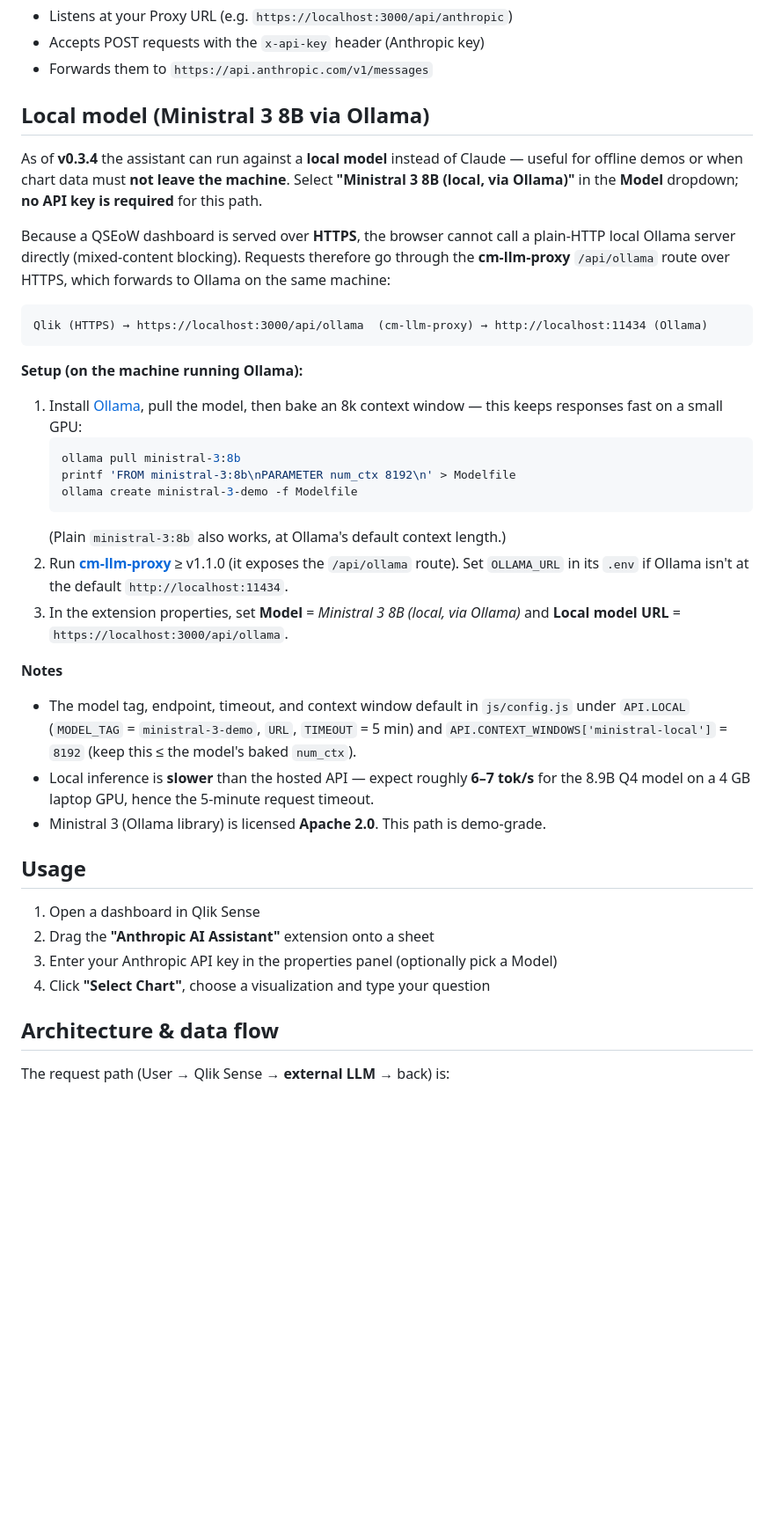
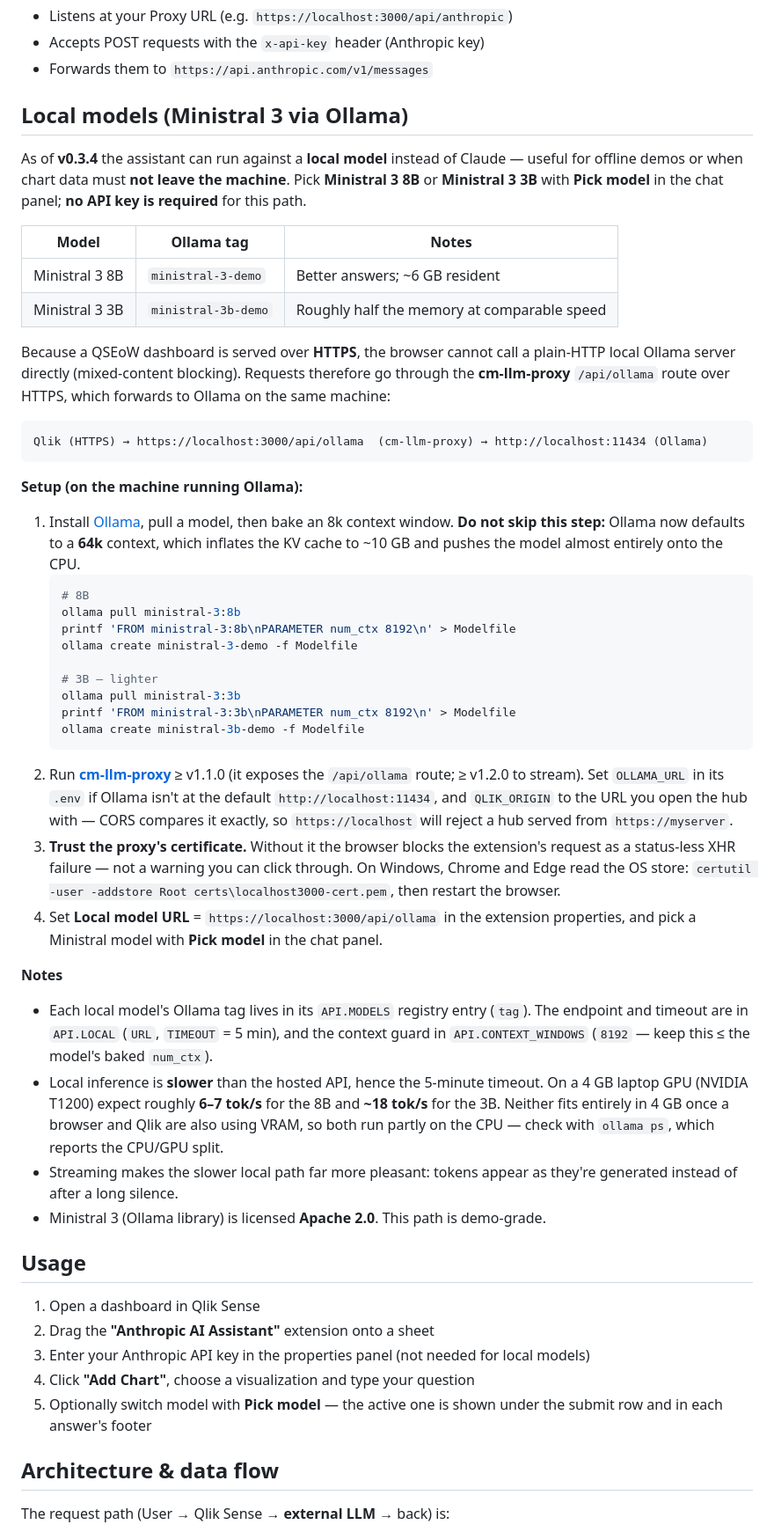
Before and after one commit to mabaeyens/AnthropicExtension, a Markdown page: README.md, the part around one of its changes. Shown at 88% size. Drawn GitHub-style; blank space fills up the shorter version.

````diff
--- a/README.md
+++ b/README.md
@@ -124,11 +139,16 @@ that:
 - Accepts POST requests with the `x-api-key` header (Anthropic key)
 - Forwards them to `https://api.anthropic.com/v1/messages`
 
-## Local model (Ministral 3 8B via Ollama)
+## Local models (Ministral 3 via Ollama)
 
 As of **v0.3.4** the assistant can run against a **local model** instead of Claude — useful for
-offline demos or when chart data must **not leave the machine**. Select **"Ministral 3 8B (local, via
-Ollama)"** in the **Model** dropdown; **no API key is required** for this path.
+offline demos or when chart data must **not leave the machine**. Pick **Ministral 3 8B** or
+**Ministral 3 3B** with **Pick model** in the chat panel; **no API key is required** for this path.
+
+| Model | Ollama tag | Notes |
+|---|---|---|
+| Ministral 3 8B | `ministral-3-demo` | Better answers; ~6 GB resident |
+| Ministral 3 3B | `ministral-3b-demo` | Roughly half the memory at comparable speed |
 
 Because a QSEoW dashboard is served over **HTTPS**, the browser cannot call a plain-HTTP local Ollama
 server directly (mixed-content blocking). Requests therefore go through the **cm-llm-proxy**
@@ -140,35 +160,52 @@ Qlik (HTTPS) → https://localhost:3000/api/ollama  (cm-llm-proxy) → http://lo
 
 **Setup (on the machine running Ollama):**
 
-1. Install [Ollama](https://ollama.com), pull the model, then bake an 8k context window — this keeps
-   responses fast on a small GPU:
+1. Install [Ollama](https://ollama.com), pull a model, then bake an 8k context window. **Do not skip
+   this step:** Ollama now defaults to a **64k** context, which inflates the KV cache to ~10 GB and
+   pushes the model almost entirely onto the CPU.
    ```bash
+   # 8B
    ollama pull ministral-3:8b
    printf 'FROM ministral-3:8b\nPARAMETER num_ctx 8192\n' > Modelfile
    ollama create ministral-3-demo -f Modelfile
+
+   # 3B — lighter
+   ollama pull ministral-3:3b
+   printf 'FROM ministral-3:3b\nPARAMETER num_ctx 8192\n' > Modelfile
+   ollama create ministral-3b-demo -f Modelfile
    ```
-   (Plain `ministral-3:8b` also works, at Ollama's default context length.)
 2. Run **[cm-llm-proxy](https://github.com/mabaeyens/cm-llm-proxy)** ≥ v1.1.0 (it exposes the
-   `/api/ollama` route). Set `OLLAMA_URL` in its `.env` if Ollama isn't at the default
-   `http://localhost:11434`.
-3. In the extension properties, set **Model** = *Ministral 3 8B (local, via Ollama)* and
-   **Local model URL** = `https://localhost:3000/api/ollama`.
+   `/api/ollama` route; ≥ v1.2.0 to stream). Set `OLLAMA_URL` in its `.env` if Ollama isn't at the
+   default `http://localhost:11434`, and `QLIK_ORIGIN` to the URL you open the hub with — CORS
+   compares it exactly, so `https://localhost` will reject a hub served from `https://myserver`.
+3. **Trust the proxy's certificate.** Without it the browser blocks the extension's request as a
+   status-less XHR failure — not a warning you can click through. On Windows, Chrome and Edge read
+   the OS store: `certutil -user -addstore Root certs\localhost3000-cert.pem`, then restart the
+   browser.
+4. Set **Local model URL** = `https://localhost:3000/api/ollama` in the extension properties, and
+   pick a Ministral model with **Pick model** in the chat panel.
 
 **Notes**
 
-- The model tag, endpoint, timeout, and context window default in `js/config.js` under `API.LOCAL`
-  (`MODEL_TAG` = `ministral-3-demo`, `URL`, `TIMEOUT` = 5 min) and
-  `API.CONTEXT_WINDOWS['ministral-local']` = `8192` (keep this ≤ the model's baked `num_ctx`).
-- Local inference is **slower** than the hosted API — expect roughly **6–7 tok/s** for the 8.9B Q4
-  model on a 4 GB laptop GPU, hence the 5-minute request timeout.
+- Each local model's Ollama tag lives in its `API.MODELS` registry entry (`tag`). The endpoint and
+  timeout are in `API.LOCAL` (`URL`, `TIMEOUT` = 5 min), and the context guard in
+  `API.CONTEXT_WINDOWS` (`8192` — keep this ≤ the model's baked `num_ctx`).
+- Local inference is **slower** than the hosted API, hence the 5-minute timeout. On a 4 GB laptop
+  GPU (NVIDIA T1200) expect roughly **6–7 tok/s** for the 8B and **~18 tok/s** for the 3B. Neither
+  fits entirely in 4 GB once a browser and Qlik are also using VRAM, so both run partly on the CPU —
+  check with `ollama ps`, which reports the CPU/GPU split.
+- Streaming makes the slower local path far more pleasant: tokens appear as they're generated
+  instead of after a long silence.
 - Ministral 3 (Ollama library) is licensed **Apache 2.0**. This path is demo-grade.
 
 ## Usage
 
 1. Open a dashboard in Qlik Sense
 2. Drag the **"Anthropic AI Assistant"** extension onto a sheet
-3. Enter your Anthropic API key in the properties panel (optionally pick a Model)
-4. Click **"Select Chart"**, choose a visualization and type your question
+3. Enter your Anthropic API key in the properties panel (not needed for local models)
+4. Click **"Add Chart"**, choose a visualization and type your question
+5. Optionally switch model with **Pick model** — the active one is shown under the submit row and in
+   each answer's footer
 
 ## Architecture & data flow
 
````
Also changed, not shown: other parts of README.md (+45 -22 lines), INSTALL.md (+11 -6 lines).
